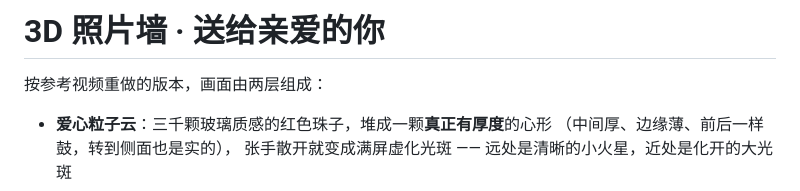
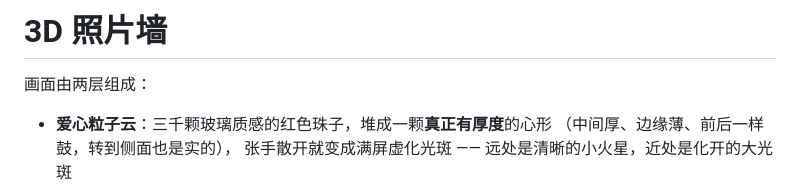
Before and after one commit to jian040513/Photo-display, a Markdown page: README.md, the part around the change. Drawn GitHub-style.

```diff
--- a/README.md
+++ b/README.md
@@ -1,6 +1,6 @@
-# 3D 照片墙 · 送给亲爱的你
+# 3D 照片墙
 
-按参考视频重做的版本，画面由两层组成：
+画面由两层组成：
 
 - **爱心粒子云**：三千颗玻璃质感的红色珠子，堆成一颗**真正有厚度**的心形
   （中间厚、边缘薄、前后一样鼓，转到侧面也是实的），
```
